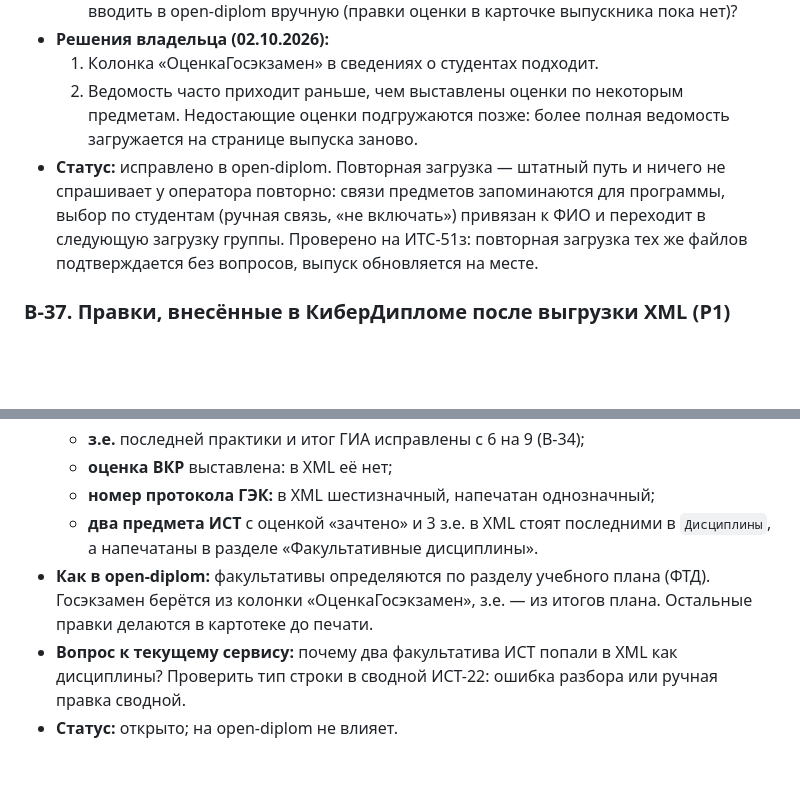
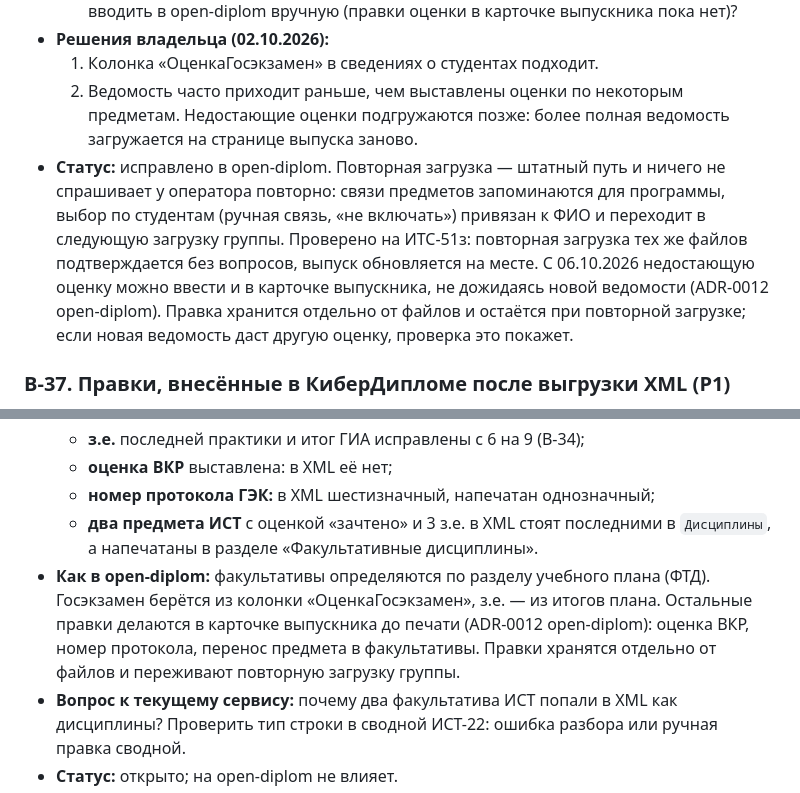
Before and after one commit to nikita-konkin/diploma_supplement_service, a Markdown page: docs/BACKLOG.md, 2 parts joined by grey strips. Drawn GitHub-style; blank space fills up the shorter version.

Commit message:
docs(backlog): grades and other corrections in the card of open-diplom (B-36, B-37)
Co-Authored-By: Claude Opus 5.5 <noreply@anthropic.com>

```diff
--- a/docs/BACKLOG.md
+++ b/docs/BACKLOG.md
@@ -147,7 +147,7 @@
 - **Решения владельца (02.10.2026):**
   1. Колонка «ОценкаГосэкзамен» в сведениях о студентах подходит.
   2. Ведомость часто приходит раньше, чем выставлены оценки по некоторым предметам. Недостающие оценки подгружаются позже: более полная ведомость загружается на странице выпуска заново.
-- **Статус:** исправлено в open-diplom. Повторная загрузка — штатный путь и ничего не спрашивает у оператора повторно: связи предметов запоминаются для программы, выбор по студентам (ручная связь, «не включать») привязан к ФИО и переходит в следующую загрузку группы. Проверено на ИТС-51з: повторная загрузка тех же файлов подтверждается без вопросов, выпуск обновляется на месте.
+- **Статус:** исправлено в open-diplom. Повторная загрузка — штатный путь и ничего не спрашивает у оператора повторно: связи предметов запоминаются для программы, выбор по студентам (ручная связь, «не включать») привязан к ФИО и переходит в следующую загрузку группы. Проверено на ИТС-51з: повторная загрузка тех же файлов подтверждается без вопросов, выпуск обновляется на месте. С 06.10.2026 недостающую оценку можно ввести и в карточке выпускника, не дожидаясь новой ведомости (ADR-0012 open-diplom). Правка хранится отдельно от файлов и остаётся при повторной загрузке; если новая ведомость даст другую оценку, проверка это покажет.
 
 ### B-37. Правки, внесённые в КиберДипломе после выгрузки XML (P1)
 - **Где:** приложения 2026 года ИТСб и ИСТ, напечатанные КиберДипломом, против XML, из которых их печатали (`2026/очн/xml`).
@@ -157,7 +157,7 @@
   - **оценка ВКР** выставлена: в XML её нет;
   - **номер протокола ГЭК:** в XML шестизначный, напечатан однозначный;
   - **два предмета ИСТ** с оценкой «зачтено» и 3 з.е. в XML стоят последними в `Дисциплины`, а напечатаны в разделе «Факультативные дисциплины».
-- **Как в open-diplom:** факультативы определяются по разделу учебного плана (ФТД). Госэкзамен берётся из колонки «ОценкаГосэкзамен», з.е. — из итогов плана. Остальные правки делаются в картотеке до печати.
+- **Как в open-diplom:** факультативы определяются по разделу учебного плана (ФТД). Госэкзамен берётся из колонки «ОценкаГосэкзамен», з.е. — из итогов плана. Остальные правки делаются в карточке выпускника до печати (ADR-0012 open-diplom): оценка ВКР, номер протокола, перенос предмета в факультативы. Правки хранятся отдельно от файлов и переживают повторную загрузку группы.
 - **Вопрос к текущему сервису:** почему два факультатива ИСТ попали в XML как дисциплины? Проверить тип строки в сводной ИСТ-22: ошибка разбора или ручная правка сводной.
 - **Статус:** открыто; на open-diplom не влияет.
 
```
